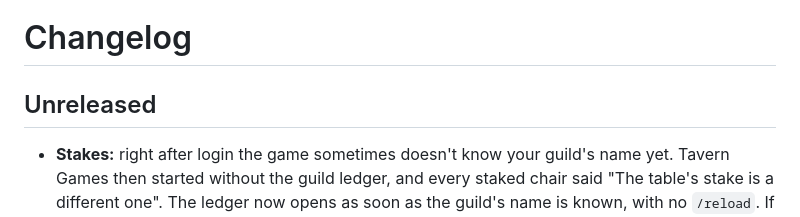
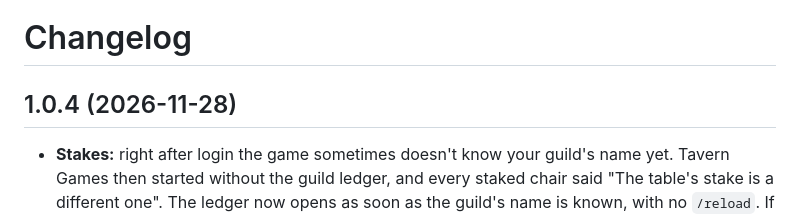
Before and after one commit to goofy5752/TavernGames, a Markdown page: CHANGELOG.md, the part around the change. GitHub-like rendering.

```diff
--- a/CHANGELOG.md
+++ b/CHANGELOG.md
@@ -1,6 +1,6 @@
 # Changelog
 
-## Unreleased
+## 1.0.4 (2026-11-28)
 
 - **Stakes:** right after login the game sometimes doesn't know your guild's name yet. Tavern Games then started without the guild ledger, and every staked chair said "The table's stake is a different one". The ledger now opens as soon as the guild's name is known, with no `/reload`. If it still isn't loaded, the message says that instead.
 
```
Also changed, not shown: README.md (+1 -1 lines), docs/screenshots/settings.png, docs/screenshots/settings_horde.png, 2 other files.
